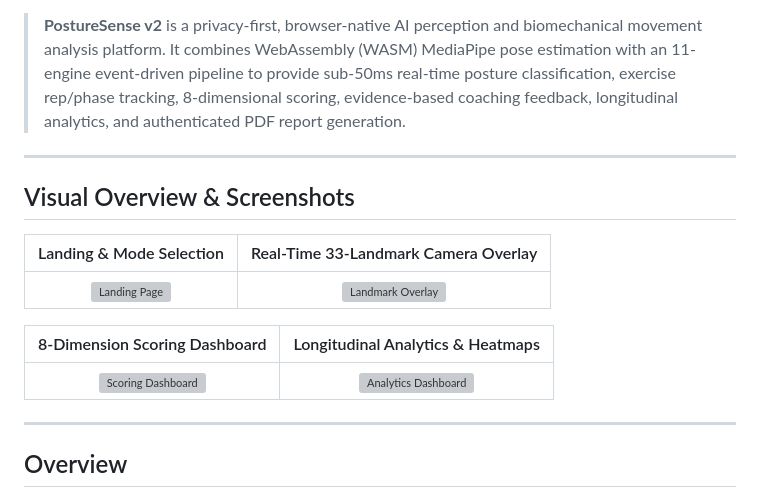
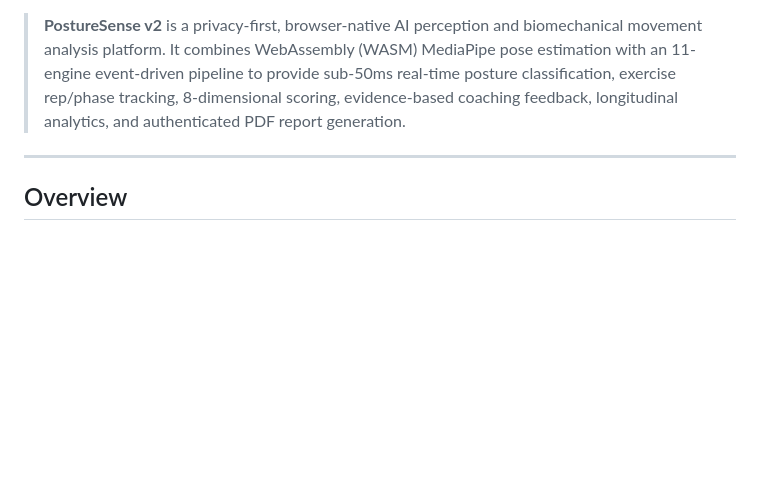
Before and after one commit to gtathelegend/Posture-Sense, a Markdown page: README.md, the part around the change. GitHub-like rendering; blank space fills up the shorter version; grey boxes are pictures that could not be loaded.

Commit message:
docs(readme): remove screenshot gallery

```diff
--- a/README.md
+++ b/README.md
@@ -7,18 +7,6 @@
 [![Deployment](https://img.shields.io/badge/deployment-Render%20%7C%20Supabase-informational.svg)](docs/DEPLOYMENT.md)
 
 > **PostureSense v2** is a privacy-first, browser-native AI perception and biomechanical movement analysis platform. It combines WebAssembly (WASM) MediaPipe pose estimation with an 11-engine event-driven pipeline to provide sub-50ms real-time posture classification, exercise rep/phase tracking, 8-dimensional scoring, evidence-based coaching feedback, longitudinal analytics, and authenticated PDF report generation.
-
----
-
-## Visual Overview & Screenshots
-
-| Landing & Mode Selection | Real-Time 33-Landmark Camera Overlay |
-|:-----------------------:|:------------------------------------:|
-| ![Landing Page](docs/screenshots/landing_page.svg) | ![Landmark Overlay](docs/screenshots/landmark_overlay.svg) |
-
-| 8-Dimension Scoring Dashboard | Longitudinal Analytics & Heatmaps |
-|:-----------------------------:|:----------------------------------:|
-| ![Scoring Dashboard](docs/screenshots/scoring_dashboard.svg) | ![Analytics Dashboard](docs/screenshots/analytics_dashboard.svg) |
 
 ---
 
```
